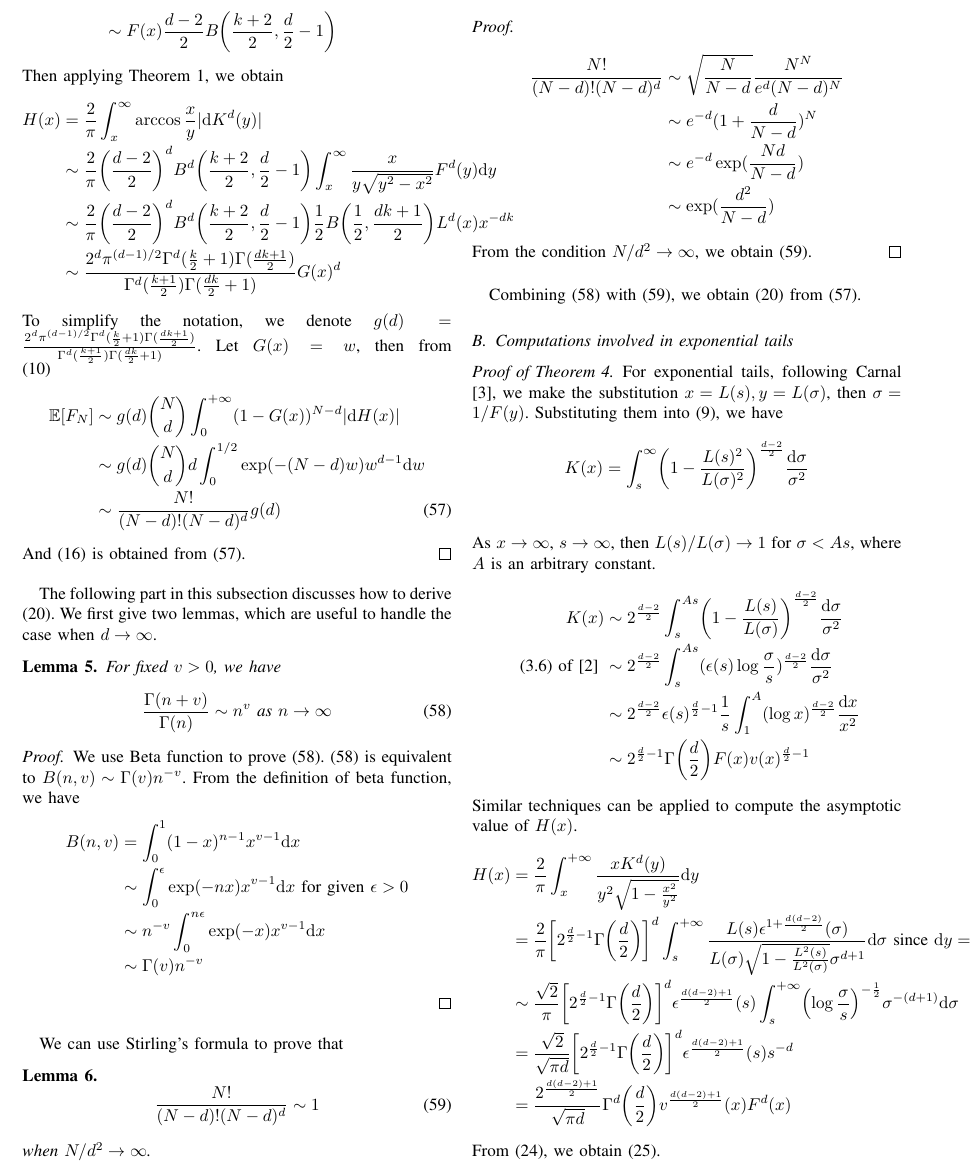
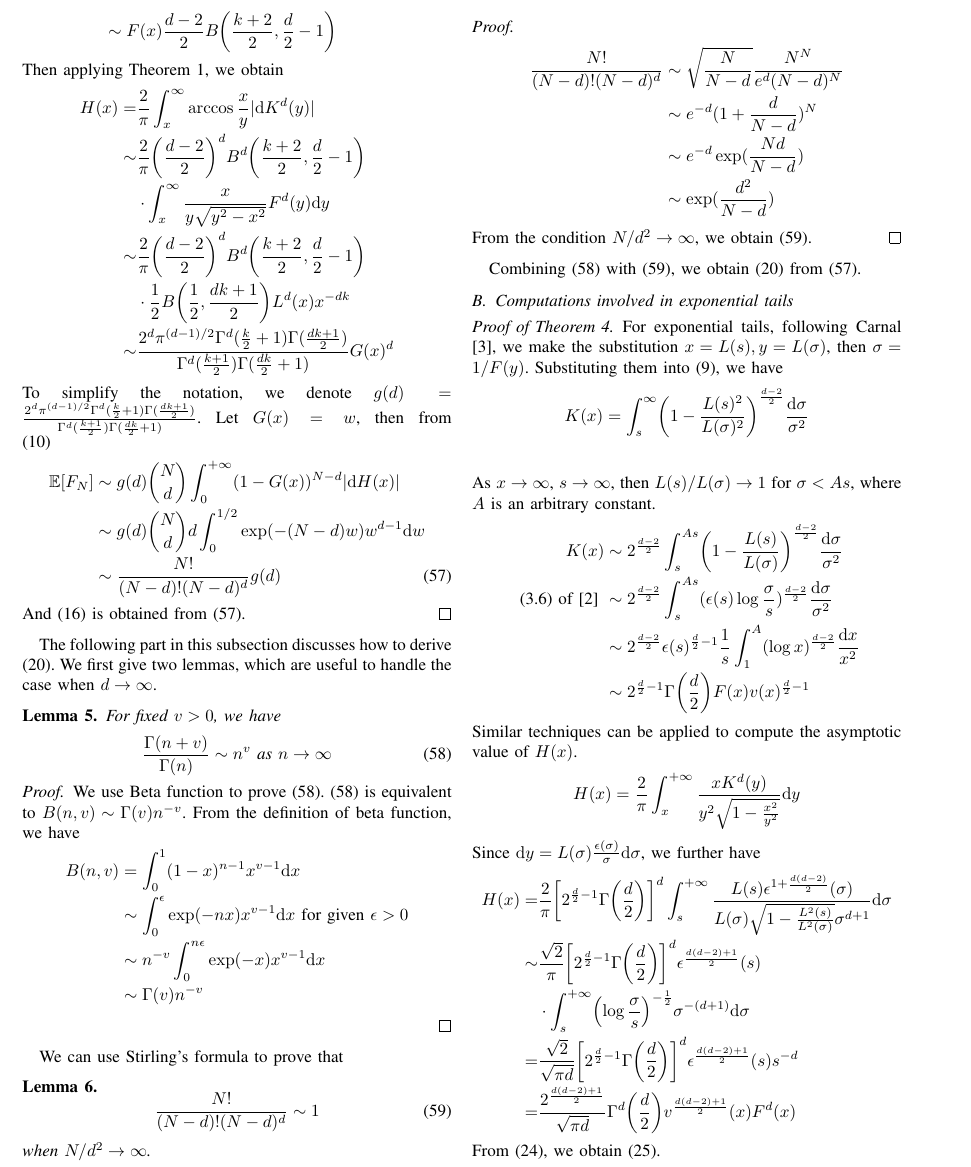
Before and after one commit to zhaofeng-shu33/convex_hull_submission, a LaTeX paper (template_isit23.tex): part of page 8 of 9, cut so that both start at the same text. Compiled offline with pdfLaTeX.

Commit message:
update template

```diff
--- a/template_isit23.tex
+++ b/template_isit23.tex
@@ -1178,16 +1178,17 @@ as follows:
 \end{align*}
 Then applying Theorem \ref{thm:H}, we obtain
 \begin{align*}
-     H(x) &= \frac{2}{\pi}
+     H(x) =& \frac{2}{\pi}
      \int_x^{\infty} \arccos\frac{x}{y}
      |\d K^d(y)| \\
-     &\sim \frac{2}{\pi}\left(\frac{d-2}{2}\right)^d
-     B^d\left(\frac{k+2}{2}, \frac{d}{2}-1\right)
-     \int_x^{\infty} \frac{x}{y \sqrt{y^2-x^2}} F^d(y) \d y \\
-     &\sim \frac{2}{\pi}\left(\frac{d-2}{2}\right)^d
-     B^d\left(\frac{k+2}{2}, \frac{d}{2}-1\right) \frac{1}{2}
+     \sim& \frac{2}{\pi}\left(\frac{d-2}{2}\right)^d
+     B^d\left(\frac{k+2}{2}, \frac{d}{2}-1\right)\\
+     &\cdot\int_x^{\infty} \frac{x}{y \sqrt{y^2-x^2}} F^d(y) \d y \\
+     \sim& \frac{2}{\pi}\left(\frac{d-2}{2}\right)^d
+     B^d\left(\frac{k+2}{2}, \frac{d}{2}-1\right) \\
+     &\cdot\frac{1}{2}
      B\left(\frac{1}{2}, \frac{dk+1}{2}\right)L^d(x) x^{-dk} \\
-     &\sim \frac{2^d \pi^{(d-1)/2}\Gamma^d(\frac{k}{2}+1)
+     \sim& \frac{2^d \pi^{(d-1)/2}\Gamma^d(\frac{k}{2}+1)
      \Gamma(\frac{dk+1}{2})}{
          \Gamma^d(\frac{k+1}{2}) \Gamma(\frac{dk}{2}+1)} G(x)^d
 \end{align*}
@@ -1273,19 +1274,21 @@ where $A$ is an arbitrary constant.
 \end{align*}
 Similar techniques can be applied to compute the asymptotic value of $H(x)$.
 \begin{align*}
-    H(x) & = \frac{2}{\pi} \int_x^{+\infty}\frac{x K^d(y)}{y^2 \sqrt{1-\frac{x^2}{y^2}}}\d y\\
-    &=\frac{2}{\pi}\left[2^{\frac{d}{2}-1} \Gamma\left(\frac{d}{2}\right)\right]^d
-    \int_s^{+\infty}\frac{L(s) \epsilon^{1+\frac{d(d-2)}{2}}(\sigma)}{L(\sigma) \sqrt{1-\frac{L^2(s)}{L^2(\sigma)}}\sigma^{d+1}} \d \sigma
-    \textrm{ since } \d y=L(\sigma)\frac{\epsilon(\sigma)}{\sigma}\d \sigma \\
-    &\sim  \frac{\sqrt{2}}{\pi}
+    H(x) = \frac{2}{\pi} \int_x^{+\infty}\frac{x K^d(y)}{y^2 \sqrt{1-\frac{x^2}{y^2}}}\d y
+\end{align*}
+Since $\d y=L(\sigma)\frac{\epsilon(\sigma)}{\sigma}\d \sigma $, we further have
+\begin{align*}
+   H(x) =&\frac{2}{\pi}\left[2^{\frac{d}{2}-1} \Gamma\left(\frac{d}{2}\right)\right]^d
+    \int_s^{+\infty}\frac{L(s) \epsilon^{1+\frac{d(d-2)}{2}}(\sigma)}{L(\sigma) \sqrt{1-\frac{L^2(s)}{L^2(\sigma)}}\sigma^{d+1}} \d \sigma \\
+    \sim&  \frac{\sqrt{2}}{\pi}
     \left[2^{\frac{d}{2}-1} \Gamma\left(\frac{d}{2}\right)\right]^d
-    \epsilon^{\frac{d(d-2)+1}{2}}(s)
-    \int_s^{+\infty} \left(\log\frac{\sigma}{s}
+    \epsilon^{\frac{d(d-2)+1}{2}}(s) \\
+    &\cdot\int_s^{+\infty} \left(\log\frac{\sigma}{s}
     \right)^{-\frac{1}{2}}
     \sigma^{-(d+1)}\d \sigma \\
-    &= \frac{\sqrt{2}}{\sqrt{\pi d}}\left[2^{\frac{d}{2}-1} \Gamma\left(\frac{d}{2}\right)\right]^d
+    =& \frac{\sqrt{2}}{\sqrt{\pi d}}\left[2^{\frac{d}{2}-1} \Gamma\left(\frac{d}{2}\right)\right]^d
     \epsilon^{\frac{d(d-2)+1}{2}}(s)s^{-d}\\
-    &= \frac{2^{\frac{d(d-2)+1}{2}}}{\sqrt{\pi d}}\Gamma^d\left(\frac{d}{2}\right)
+    =& \frac{2^{\frac{d(d-2)+1}{2}}}{\sqrt{\pi d}}\Gamma^d\left(\frac{d}{2}\right)
     v^{\frac{d(d-2)+1}{2}}(x)F^d(x)
 \end{align*}
 From \eqref{eq:G_x_exp}, we obtain \eqref{eq:H_x_exp}.
```
Also changed, not shown: template_isit23.tex (36 more changed lines).
